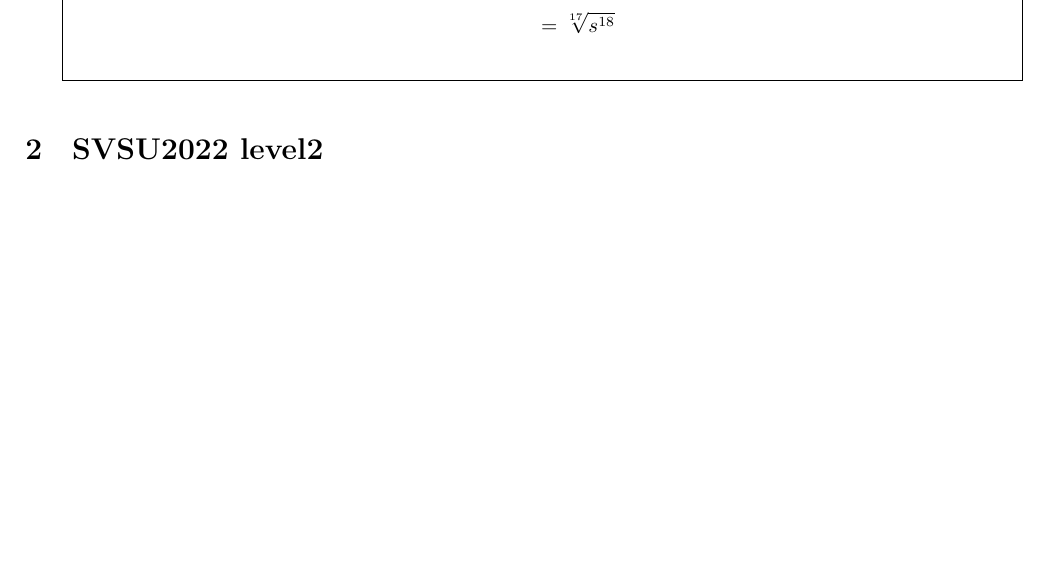
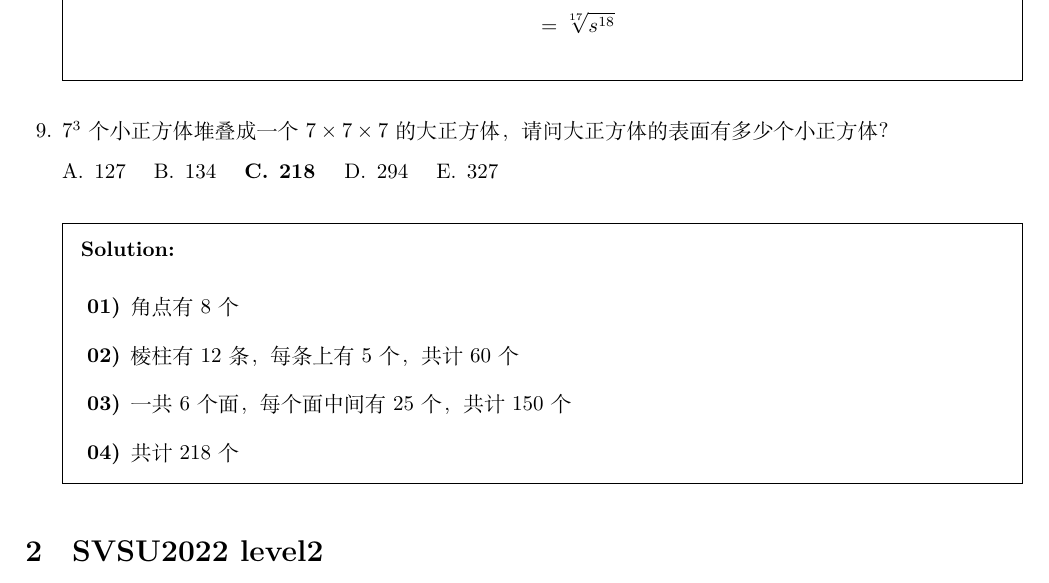
Before and after one commit to daxmate/math, a LaTeX problem sheet (math.tex, which reads svsu2022.tex): part of page 4 of 5, cut so that both start at the same text, the shorter picture padded with empty space. Compiled offline with XeLaTeX.

Commit message:
完成2024年07月29日练习
修正缩进

```diff
--- a/svsu2022.tex
+++ b/svsu2022.tex
@@ -204,6 +204,21 @@
 		\end{align*}
 	\end{solution}
 
+	\question \( 7^3 \)个小正方体堆叠成一个 \( 7 \times 7 \times 7 \)的大正方体，请问大正方体的表面有多少个小正方体？
+
+	\begin{oneparchoices}
+		\choice 127 \choice 134 \CorrectChoice 218 \choice 294 \choice 327
+	\end{oneparchoices}
+
+	\begin{solution}
+		\begin{enumerate}
+			\item 角点有8个
+			\item 棱柱有12条，每条上有5个，共计60个
+			\item 一共6个面，每个面中间有25个，共计150个
+			\item 共计218个
+		\end{enumerate}
+	\end{solution}
+
 \end{questions}
 \section{SVSU2022 level2}
 \subsection{}
```
